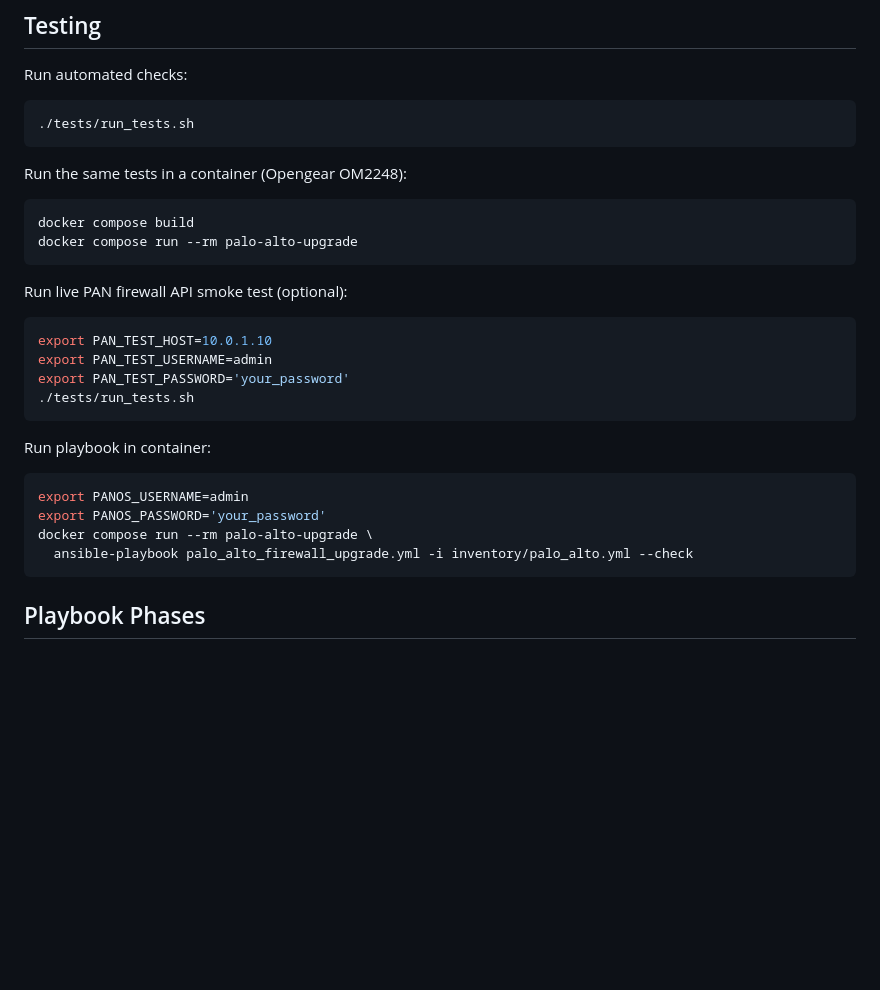
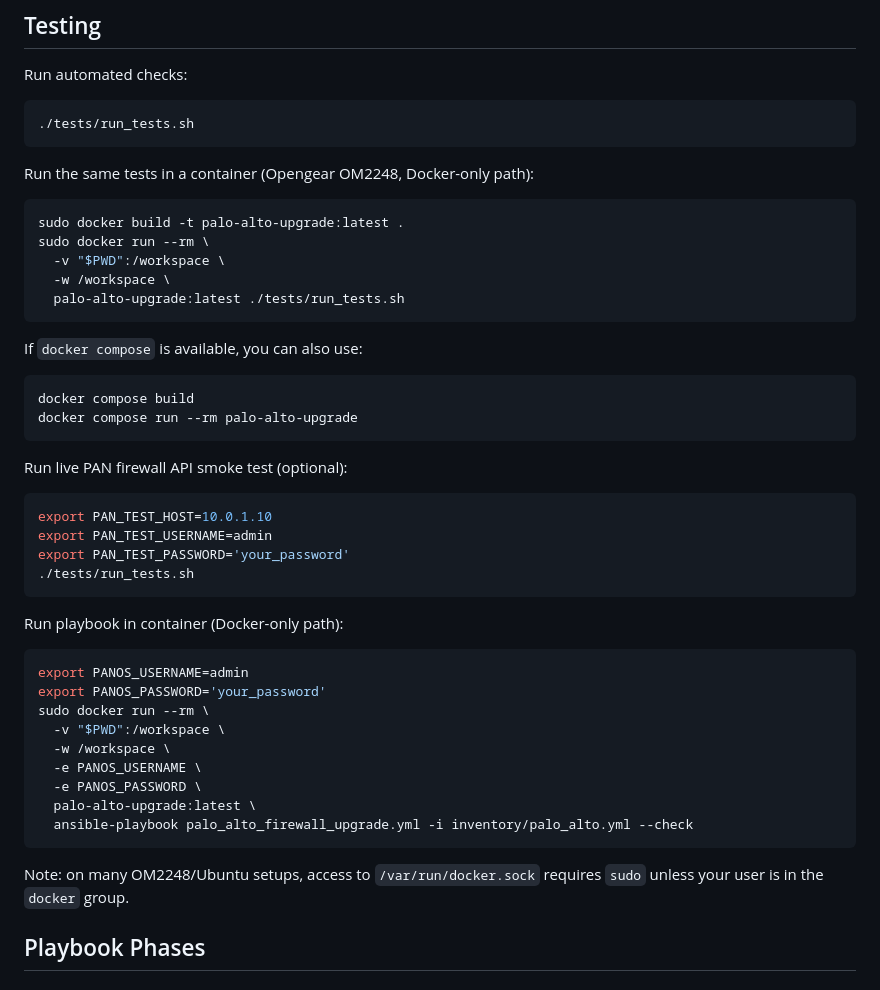
Before and after one commit to kgyebnar/VScode, a Markdown page: README.md, the part around the change. Drawn GitHub-style; blank space fills up the shorter version.

Commit message:
Update docs for Docker-only OM2248 workflow

````diff
--- a/README.md
+++ b/README.md
@@ -138,7 +138,17 @@ Run automated checks:
 ./tests/run_tests.sh
 ```
 
-Run the same tests in a container (Opengear OM2248):
+Run the same tests in a container (Opengear OM2248, Docker-only path):
+
+```bash
+sudo docker build -t palo-alto-upgrade:latest .
+sudo docker run --rm \
+  -v "$PWD":/workspace \
+  -w /workspace \
+  palo-alto-upgrade:latest ./tests/run_tests.sh
+```
+
+If `docker compose` is available, you can also use:
 
 ```bash
 docker compose build
@@ -154,14 +164,21 @@ export PAN_TEST_PASSWORD='your_password'
 ./tests/run_tests.sh
 ```
 
-Run playbook in container:
+Run playbook in container (Docker-only path):
 
 ```bash
 export PANOS_USERNAME=admin
 export PANOS_PASSWORD='your_password'
-docker compose run --rm palo-alto-upgrade \
+sudo docker run --rm \
+  -v "$PWD":/workspace \
+  -w /workspace \
+  -e PANOS_USERNAME \
+  -e PANOS_PASSWORD \
+  palo-alto-upgrade:latest \
   ansible-playbook palo_alto_firewall_upgrade.yml -i inventory/palo_alto.yml --check
 ```
+
+Note: on many OM2248/Ubuntu setups, access to `/var/run/docker.sock` requires `sudo` unless your user is in the `docker` group.
 
 ## Playbook Phases
 
````
Also changed, not shown: QUICKSTART.md (+19 -4 lines).
